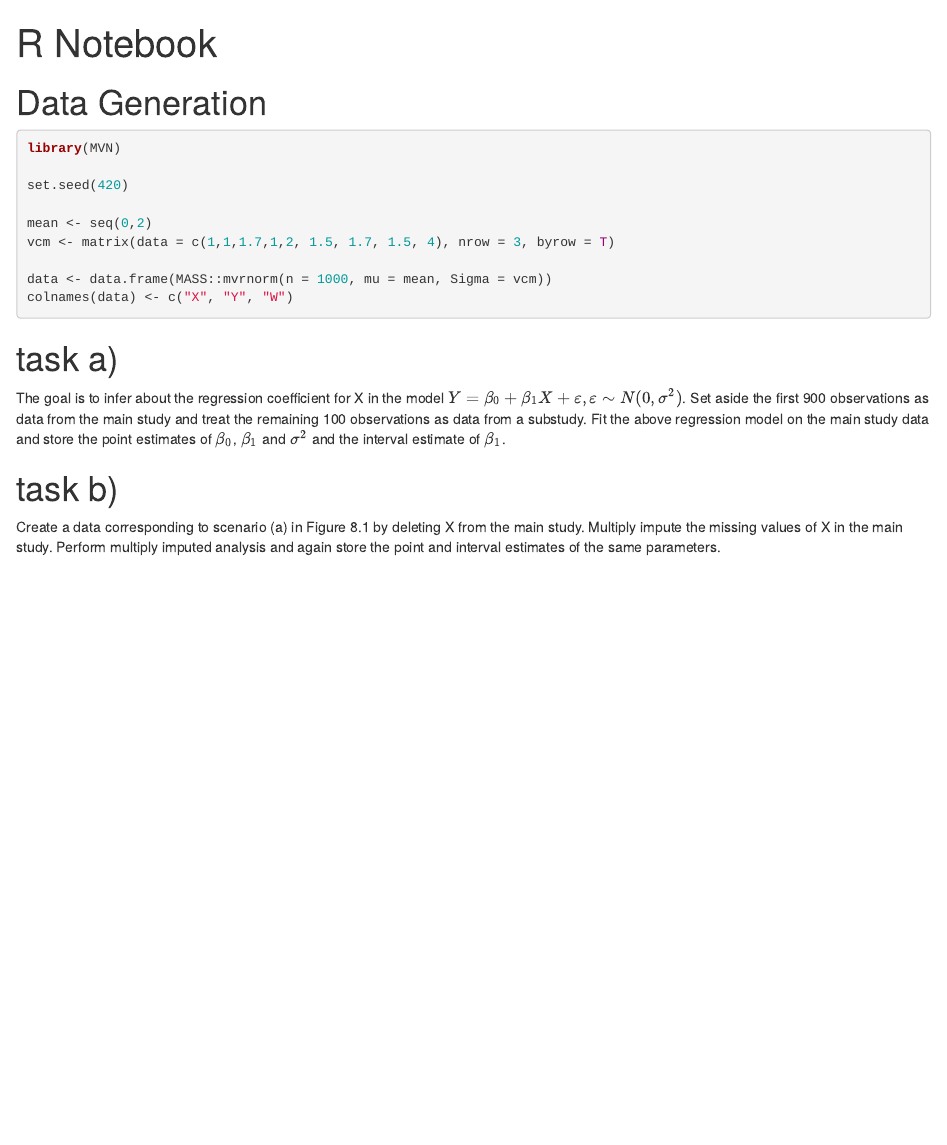
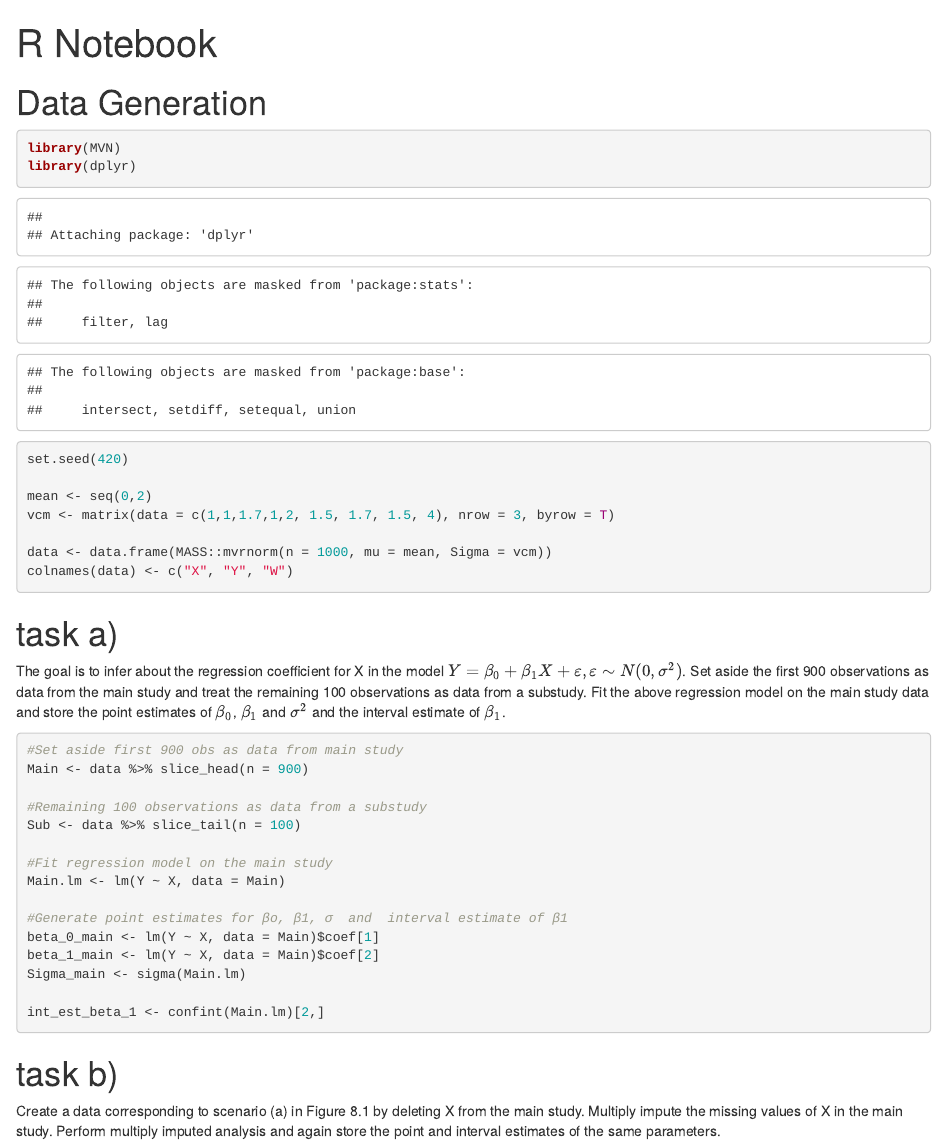
Before and after one commit to strandrew19/incompletedata_research_case_study, an R Markdown document (script.Rmd): the page in a window 1100 px wide, from its top. Rendered offline with R 4.5, knitr and Pandoc, with nearby package versions.

Commit message:
Update script.Rmd
I am not 100% sure this is done correctly for generating the point estimates. A 95% confidence interval was applied for the interval estimate of beta 1.

````diff
--- a/script.Rmd
+++ b/script.Rmd
@@ -9,6 +9,7 @@ output:
 
 ```{r}
 library(MVN)
+library(dplyr)
 
 set.seed(420)
 
@@ -25,7 +26,21 @@ colnames(data) <- c("X", "Y", "W")
 The goal is to infer about the regression coefficient for X in the model $Y = \beta_0 + \beta_1X + \varepsilon , \varepsilon \sim N(0, \sigma^2)$. Set aside the first 900 observations as data from the main study and treat the remaining 100 observations as data from a substudy. Fit the above regression model on the main study data and store the point estimates of $\beta_0$, $\beta_1$ and $\sigma^2$ and the interval estimate of $\beta_1$.
 
 ```{r}
+#Set aside first 900 obs as data from main study
+Main <- data %>% slice_head(n = 900)
 
+#Remaining 100 observations as data from a substudy
+Sub <- data %>% slice_tail(n = 100)
+
+#Fit regression model on the main study
+Main.lm <- lm(Y ~ X, data = Main)
+
+#Generate point estimates for βo, β1, σ  and  interval estimate of β1
+beta_0_main <- lm(Y ~ X, data = Main)$coef[1]
+beta_1_main <- lm(Y ~ X, data = Main)$coef[2]
+Sigma_main <- sigma(Main.lm)
+
+int_est_beta_1 <- confint(Main.lm)[2,]
 ```
 
 
````
